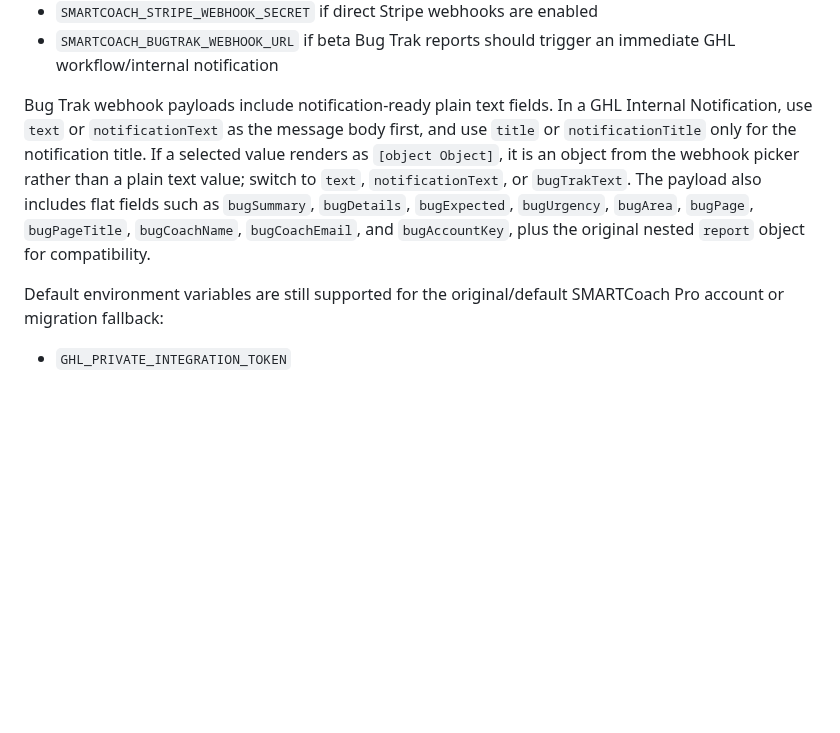
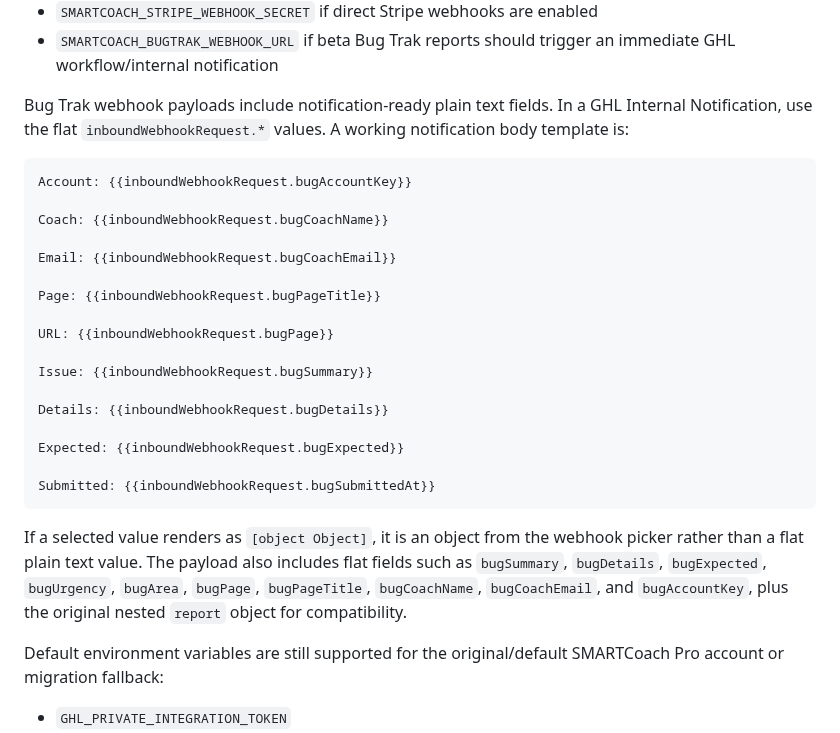
Before and after one commit to innovate-today/SMARTCoach, a Markdown page: VERCEL_SETUP.md, the part around the change. Drawn GitHub-style; blank space fills up the shorter version.

Commit message:
Document Bug Trak GHL notification template

````diff
--- a/VERCEL_SETUP.md
+++ b/VERCEL_SETUP.md
@@ -14,7 +14,29 @@ At minimum, production should have:
 - `SMARTCOACH_STRIPE_WEBHOOK_SECRET` if direct Stripe webhooks are enabled
 - `SMARTCOACH_BUGTRAK_WEBHOOK_URL` if beta Bug Trak reports should trigger an immediate GHL workflow/internal notification
 
-Bug Trak webhook payloads include notification-ready plain text fields. In a GHL Internal Notification, use `text` or `notificationText` as the message body first, and use `title` or `notificationTitle` only for the notification title. If a selected value renders as `[object Object]`, it is an object from the webhook picker rather than a plain text value; switch to `text`, `notificationText`, or `bugTrakText`. The payload also includes flat fields such as `bugSummary`, `bugDetails`, `bugExpected`, `bugUrgency`, `bugArea`, `bugPage`, `bugPageTitle`, `bugCoachName`, `bugCoachEmail`, and `bugAccountKey`, plus the original nested `report` object for compatibility.
+Bug Trak webhook payloads include notification-ready plain text fields. In a GHL Internal Notification, use the flat `inboundWebhookRequest.*` values. A working notification body template is:
+
+```text
+Account: {{inboundWebhookRequest.bugAccountKey}}
+
+Coach: {{inboundWebhookRequest.bugCoachName}}
+
+Email: {{inboundWebhookRequest.bugCoachEmail}}
+
+Page: {{inboundWebhookRequest.bugPageTitle}}
+
+URL: {{inboundWebhookRequest.bugPage}}
+
+Issue: {{inboundWebhookRequest.bugSummary}}
+
+Details: {{inboundWebhookRequest.bugDetails}}
+
+Expected: {{inboundWebhookRequest.bugExpected}}
+
+Submitted: {{inboundWebhookRequest.bugSubmittedAt}}
+```
+
+If a selected value renders as `[object Object]`, it is an object from the webhook picker rather than a flat plain text value. The payload also includes flat fields such as `bugSummary`, `bugDetails`, `bugExpected`, `bugUrgency`, `bugArea`, `bugPage`, `bugPageTitle`, `bugCoachName`, `bugCoachEmail`, and `bugAccountKey`, plus the original nested `report` object for compatibility.
 
 Default environment variables are still supported for the original/default SMARTCoach Pro account or migration fallback:
 
````
Also changed, not shown: SMARTCOACH_PROJECT_STATE.md (+1 -0 lines).
